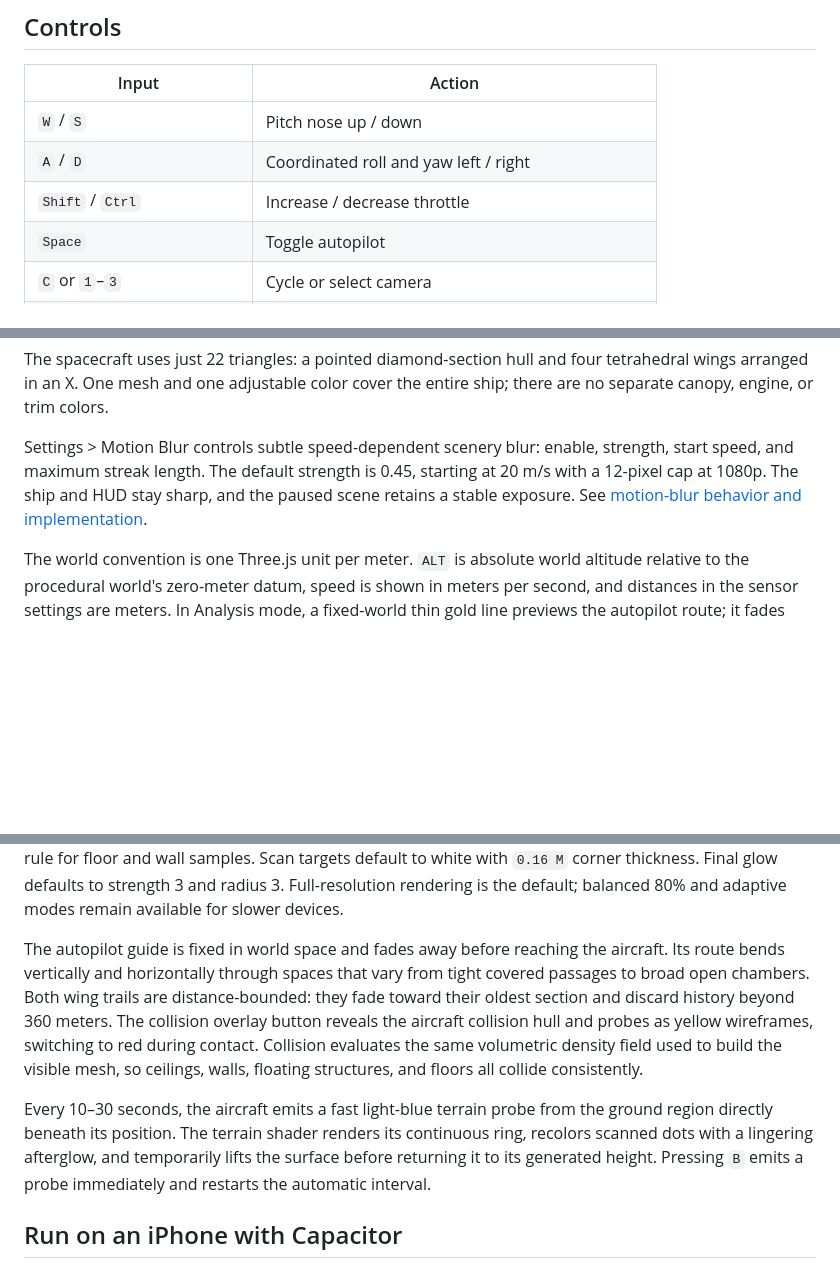
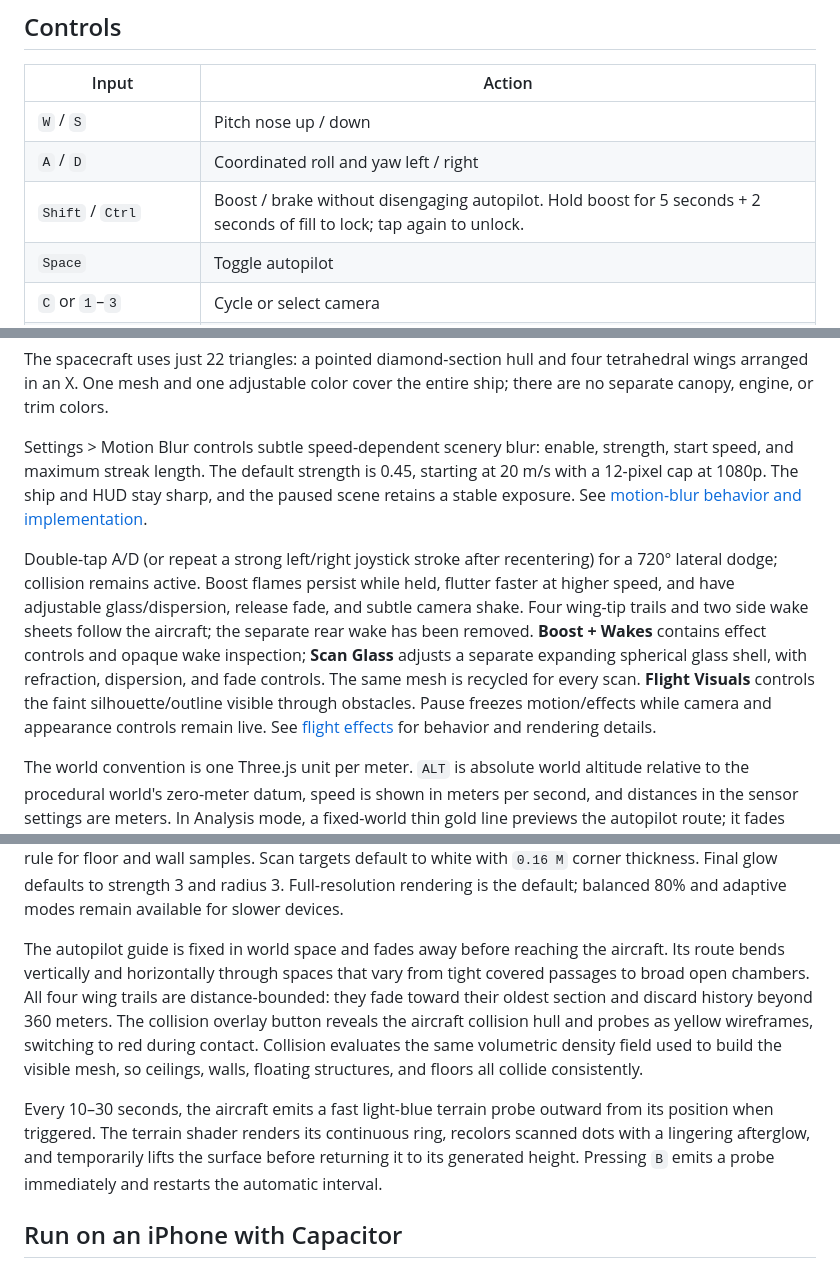
Before and after one commit to include-steve-kx/aer0lith, a Markdown page: README.md, 3 parts joined by grey strips. Drawn GitHub-style; blank space fills up the shorter version.

```diff
--- a/README.md
+++ b/README.md
@@ -40,7 +40,7 @@ Open the preview URL printed by Vite. Run `npm run verify` to type-check, run th
 | --- | --- |
 | `W` / `S` | Pitch nose up / down |
 | `A` / `D` | Coordinated roll and yaw left / right |
-| `Shift` / `Ctrl` | Increase / decrease throttle |
+| `Shift` / `Ctrl` | Boost / brake without disengaging autopilot. Hold boost for 5 seconds + 2 seconds of fill to lock; tap again to unlock. |
 | `Space` | Toggle autopilot |
 | `C` or `1`–`3` | Cycle or select camera |
 | Mouse in camera `2` / `3` | Orbit, pan, and zoom; camera returns after release |
@@ -64,13 +64,15 @@ The spacecraft uses just 22 triangles: a pointed diamond-section hull and four t
 
 Settings > Motion Blur controls subtle speed-dependent scenery blur: enable, strength, start speed, and maximum streak length. The default strength is 0.45, starting at 20 m/s with a 12-pixel cap at 1080p. The ship and HUD stay sharp, and the paused scene retains a stable exposure. See [motion-blur behavior and implementation](docs/motion-blur.md).
 
+Double-tap A/D (or repeat a strong left/right joystick stroke after recentering) for a 720° lateral dodge; collision remains active. Boost flames persist while held, flutter faster at higher speed, and have adjustable glass/dispersion, release fade, and subtle camera shake. Four wing-tip trails and two side wake sheets follow the aircraft; the separate rear wake has been removed. **Boost + Wakes** contains effect controls and opaque wake inspection; **Scan Glass** adjusts a separate expanding spherical glass shell, with refraction, dispersion, and fade controls. The same mesh is recycled for every scan. **Flight Visuals** controls the faint silhouette/outline visible through obstacles. Pause freezes motion/effects while camera and appearance controls remain live. See [flight effects](docs/flight-effects.md) for behavior and rendering details.
+
 The world convention is one Three.js unit per meter. `ALT` is absolute world altitude relative to the procedural world's zero-meter datum, speed is shown in meters per second, and distances in the sensor settings are meters. In Analysis mode, a fixed-world thin gold line previews the autopilot route; it fades away when manual control begins. Terrain points close to the aircraft warm toward the configurable danger color as a proximity cue.
 
 The top-right settings panel adjusts terrain rendering, fog, dots, plane and route colors, wind, flock behavior and scan targets, CRT processing, final glow, render resolution, and the UI typeface in real time. Every adjustment is stored locally in the browser and restored on the next visit. Terrain defaults to RGB `200, 200, 200`, the aircraft to RGB `230, 230, 230`, and the route guide to a warm yellow. The default 96-meter danger field enlarges nearby terrain dots toward 3× and pure red using the same three-dimensional rule for floor and wall samples. Scan targets default to white with `0.16 M` corner thickness. Final glow defaults to strength 3 and radius 3. Full-resolution rendering is the default; balanced 80% and adaptive modes remain available for slower devices.
 
-The autopilot guide is fixed in world space and fades away before reaching the aircraft. Its route bends vertically and horizontally through spaces that vary from tight covered passages to broad open chambers. Both wing trails are distance-bounded: they fade toward their oldest section and discard history beyond 360 meters. The collision overlay button reveals the aircraft collision hull and probes as yellow wireframes, switching to red during contact. Collision evaluates the same volumetric density field used to build the visible mesh, so ceilings, walls, floating structures, and floors all collide consistently.
+The autopilot guide is fixed in world space and fades away before reaching the aircraft. Its route bends vertically and horizontally through spaces that vary from tight covered passages to broad open chambers. All four wing trails are distance-bounded: they fade toward their oldest section and discard history beyond 360 meters. The collision overlay button reveals the aircraft collision hull and probes as yellow wireframes, switching to red during contact. Collision evaluates the same volumetric density field used to build the visible mesh, so ceilings, walls, floating structures, and floors all collide consistently.
 
-Every 10–30 seconds, the aircraft emits a fast light-blue terrain probe from the ground region directly beneath its position. The terrain shader renders its continuous ring, recolors scanned dots with a lingering afterglow, and temporarily lifts the surface before returning it to its generated height. Pressing `B` emits a probe immediately and restarts the automatic interval.
+Every 10–30 seconds, the aircraft emits a fast light-blue terrain probe outward from its position when triggered. The terrain shader renders its continuous ring, recolors scanned dots with a lingering afterglow, and temporarily lifts the surface before returning it to its generated height. Pressing `B` emits a probe immediately and restarts the automatic interval.
 
 ## Run on an iPhone with Capacitor
 
```
Also changed, not shown: docs/flight-effects.md (added, +85 -0 lines).
